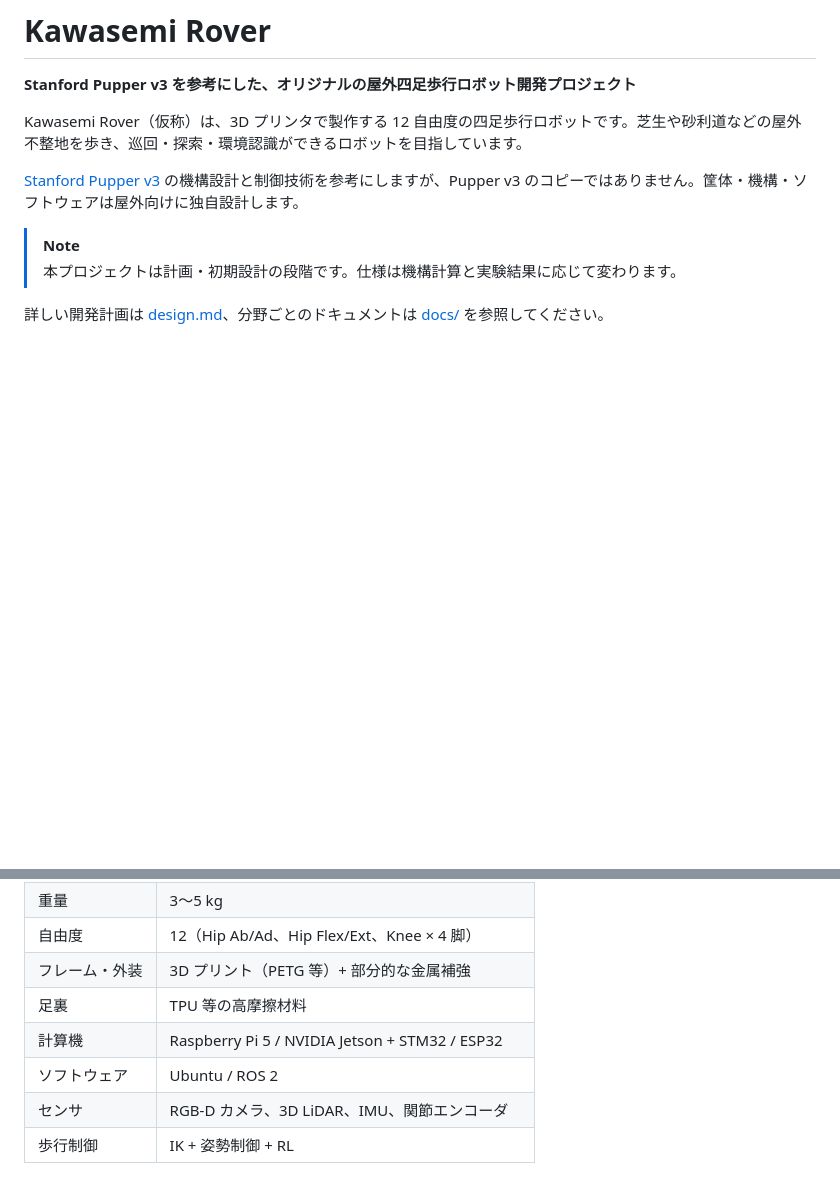
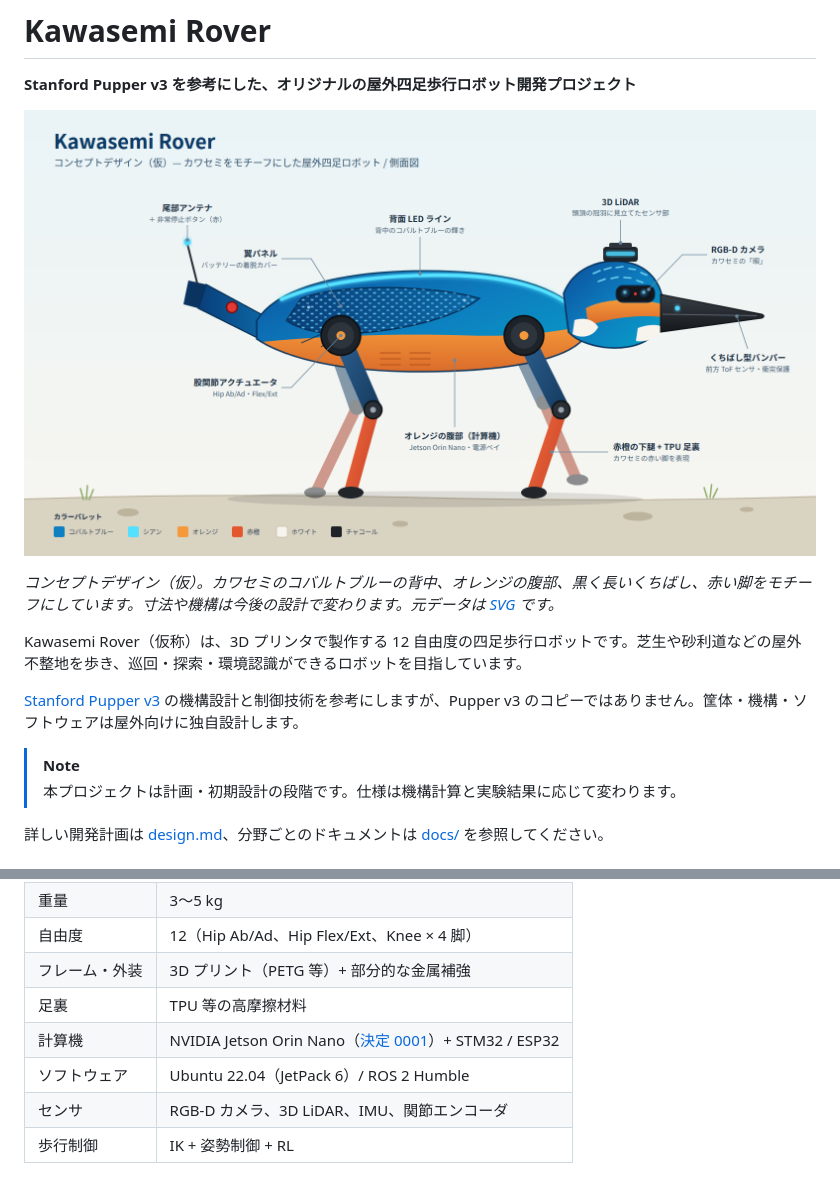
Before and after one commit to mutomasa/kawasemi-rover, a Markdown page: README.md, 2 parts joined by grey strips. GitHub-like rendering; pictures changed too: docs/images/kawasemi_rover_concept.png (added); blank space fills up the shorter version.

```diff
--- a/README.md
+++ b/README.md
@@ -1,6 +1,10 @@
 # Kawasemi Rover
 
 **Stanford Pupper v3 を参考にした、オリジナルの屋外四足歩行ロボット開発プロジェクト**
+
+![Kawasemi Rover コンセプトデザイン（仮）](docs/images/kawasemi_rover_concept.png)
+
+*コンセプトデザイン（仮）。カワセミのコバルトブルーの背中、オレンジの腹部、黒く長いくちばし、赤い脚をモチーフにしています。寸法や機構は今後の設計で変わります。元データは [SVG](docs/images/kawasemi_rover_concept.svg) です。*
 
 Kawasemi Rover（仮称）は、3D プリンタで製作する 12 自由度の四足歩行ロボットです。芝生や砂利道などの屋外不整地を歩き、巡回・探索・環境認識ができるロボットを目指しています。
 
@@ -66,8 +70,8 @@ VLA は上位の行動計画を受け持ち、12 関節の歩行制御は RL ポ
 | 自由度 | 12（Hip Ab/Ad、Hip Flex/Ext、Knee × 4 脚） |
 | フレーム・外装 | 3D プリント（PETG 等）+ 部分的な金属補強 |
 | 足裏 | TPU 等の高摩擦材料 |
-| 計算機 | Raspberry Pi 5 / NVIDIA Jetson + STM32 / ESP32 |
-| ソフトウェア | Ubuntu / ROS 2 |
+| 計算機 | NVIDIA Jetson Orin Nano（[決定 0001](docs/decisions/0001-main-computer-jetson-orin-nano.md)）+ STM32 / ESP32 |
+| ソフトウェア | Ubuntu 22.04（JetPack 6）/ ROS 2 Humble |
 | センサ | RGB-D カメラ、3D LiDAR、IMU、関節エンコーダ |
 | 歩行制御 | IK + 姿勢制御 + RL |
 
```
Also changed, not shown: design.md (+3 -3 lines), docs/04_electronics/README.md (+2 -1 lines), docs/decisions/0001-main-computer-jetson-orin-nano.md (added, +44 -0 lines), 1 other file.
